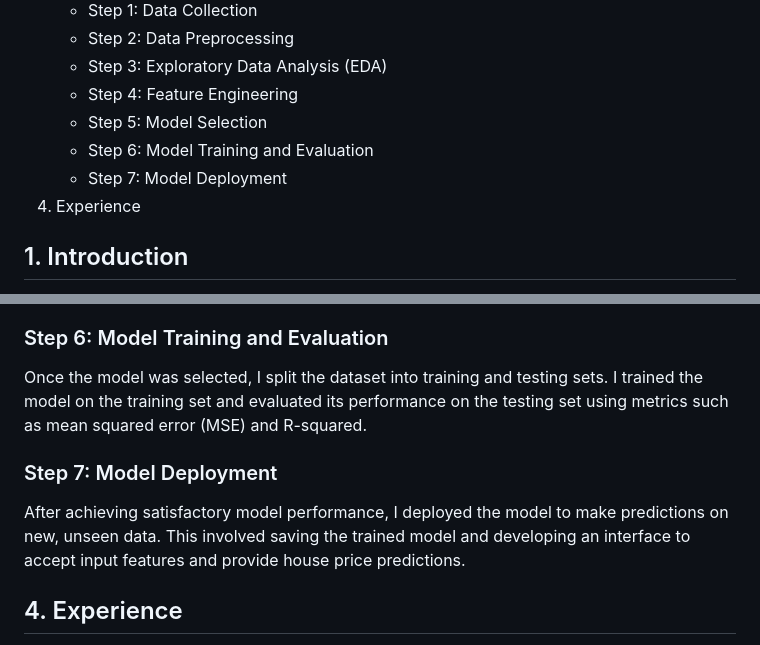
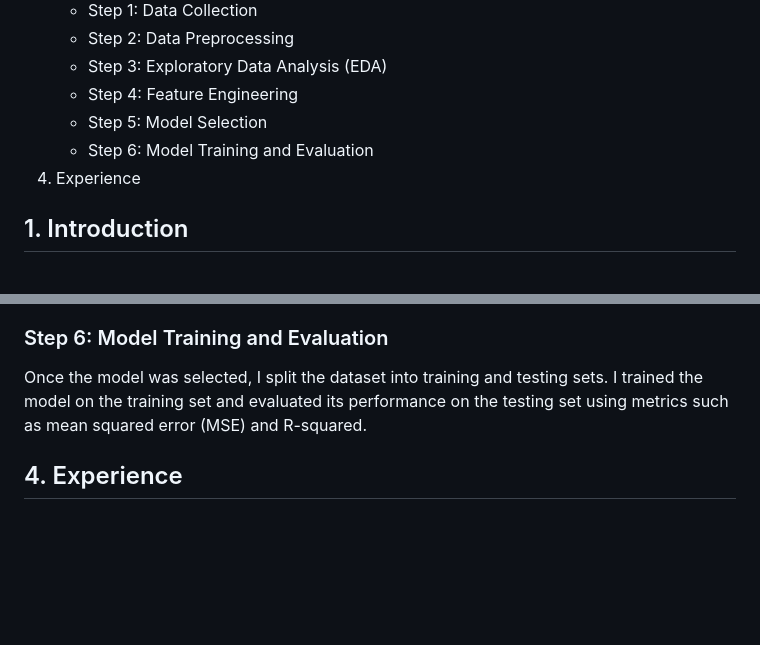
Before and after one commit to kaustubhnair02/OrionInternship-23, a Markdown page: README.md, 2 parts joined by grey strips. Rendered like a GitHub page; blank space fills up the shorter version.

```diff
--- a/README.md
+++ b/README.md
@@ -36,7 +38,6 @@ The AEMS House Prediction Model is a data science project aimed at developing a
    - Step 4: Feature Engineering
    - Step 5: Model Selection
    - Step 6: Model Training and Evaluation
-   - Step 7: Model Deployment
 4. Experience
 
 ## 1. Introduction
@@ -69,9 +70,6 @@ In this step, I explored various machine learning algorithms and evaluated their
 ### Step 6: Model Training and Evaluation
 Once the model was selected, I split the dataset into training and testing sets. I trained the model on the training set and evaluated its performance on the testing set using metrics such as mean squared error (MSE) and R-squared.
 
-### Step 7: Model Deployment
-After achieving satisfactory model performance, I deployed the model to make predictions on new, unseen data. This involved saving the trained model and developing an interface to accept input features and provide house price predictions.
-
 ## 4. Experience
 During this summer internship, I had the opportunity to work on a real-world data science project and gain hands-on experience in various aspects of the data science lifecycle. It was a challenging yet rewarding experience that allowed me to apply my knowledge and skills in Python programming, data manipulation, exploratory data analysis, and machine learning.
 
```
Also changed, not shown: other parts of README.md (+2 -0 lines).
